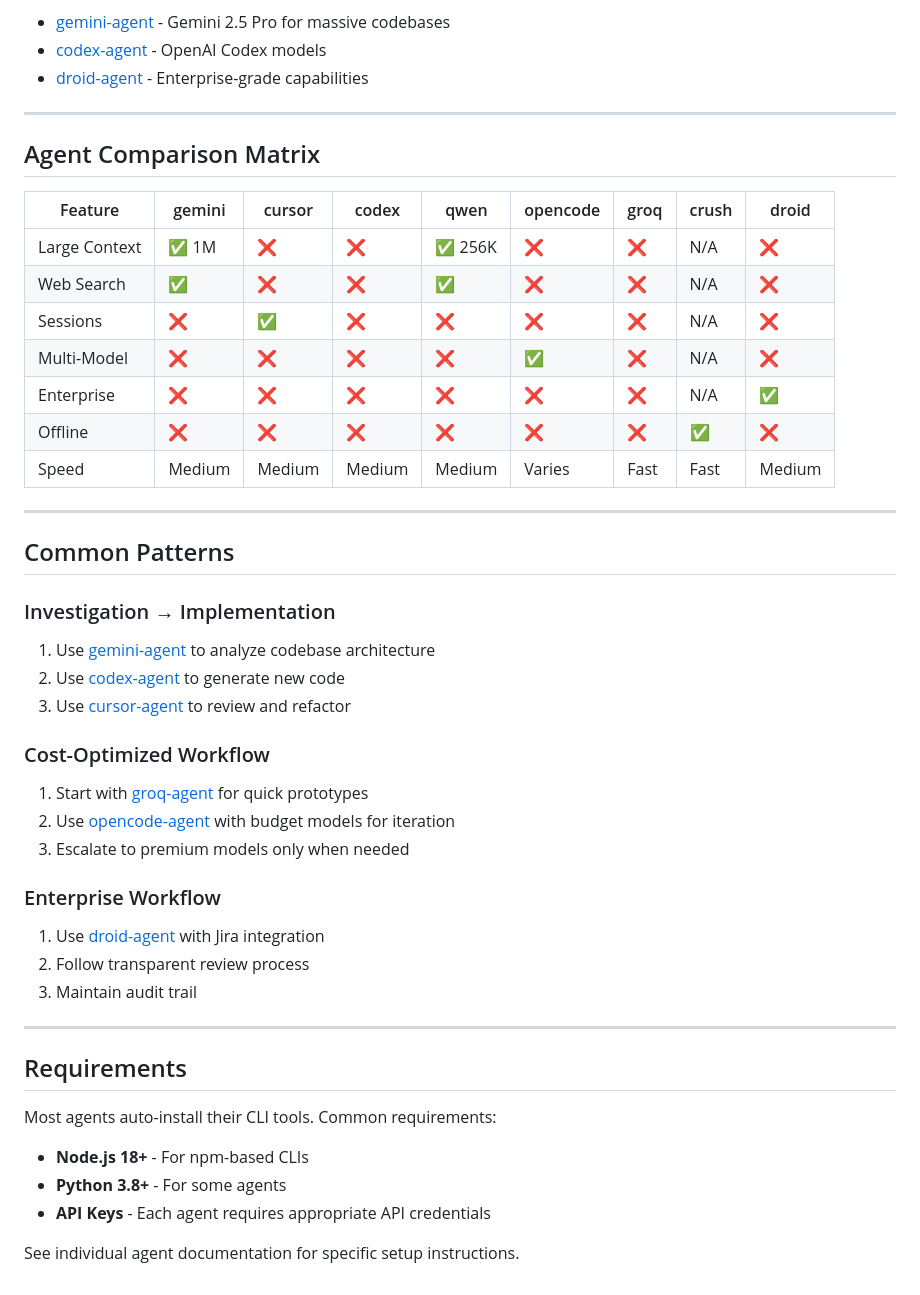
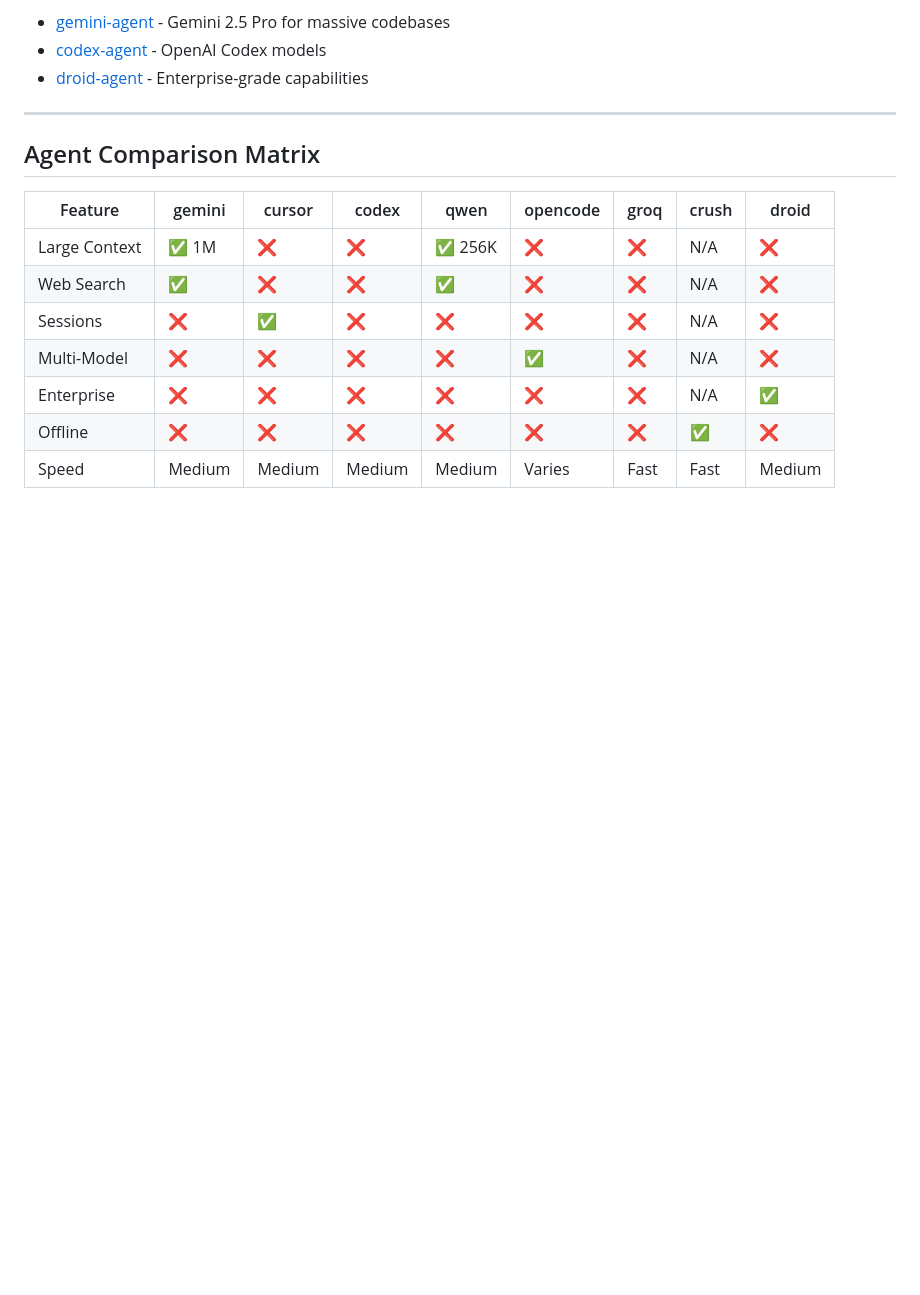
Before and after one commit to ruizrica/toolkit, a Markdown page: docs/agents/README.md, the part around the change. GitHub-like rendering; blank space fills up the shorter version.

Commit message:
Update README.md by removing common patterns and requirements
Removed sections on common patterns and requirements from the README.

```diff
--- a/docs/agents/README.md
+++ b/docs/agents/README.md
@@ -97,37 +97,3 @@ The format is: `/toolkit:<agent-name> <your prompt>`
 | Enterprise | ❌ | ❌ | ❌ | ❌ | ❌ | ❌ | N/A | ✅ |
 | Offline | ❌ | ❌ | ❌ | ❌ | ❌ | ❌ | ✅ | ❌ |
 | Speed | Medium | Medium | Medium | Medium | Varies | Fast | Fast | Medium |
-
----
-
-## Common Patterns
-
-### Investigation → Implementation
-
-1. Use [gemini-agent](gemini.md) to analyze codebase architecture
-2. Use [codex-agent](codex.md) to generate new code
-3. Use [cursor-agent](cursor.md) to review and refactor
-
-### Cost-Optimized Workflow
-
-1. Start with [groq-agent](groq.md) for quick prototypes
-2. Use [opencode-agent](opencode.md) with budget models for iteration
-3. Escalate to premium models only when needed
-
-### Enterprise Workflow
-
-1. Use [droid-agent](droid.md) with Jira integration
-2. Follow transparent review process
-3. Maintain audit trail
-
----
-
-## Requirements
-
-Most agents auto-install their CLI tools. Common requirements:
-
-- **Node.js 18+** - For npm-based CLIs
-- **Python 3.8+** - For some agents
-- **API Keys** - Each agent requires appropriate API credentials
-
-See individual agent documentation for specific setup instructions.
```
